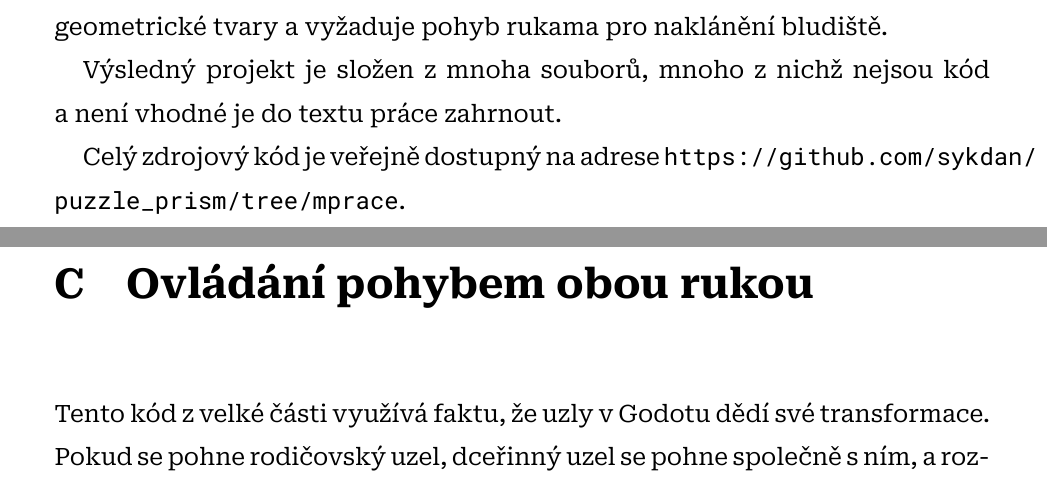
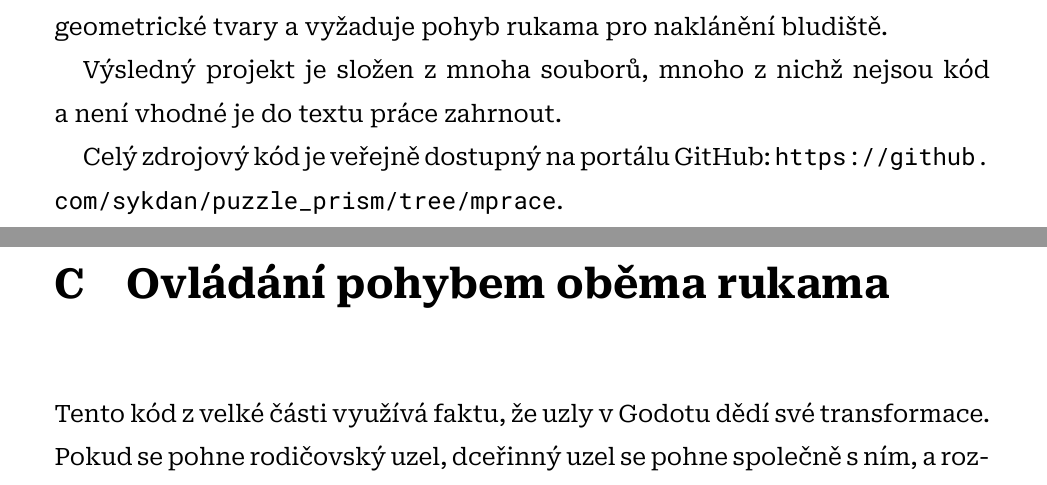
Before and after one commit to sykdan/puzzle_prism, a LaTeX thesis (SykdanMaturitniPrace.tex, which reads doc/2_PraktickaCast.tex): two parts of pages 23 and 43 of 44, joined at a grey line, cut so that both start at the same text. Compiled offline with XeLaTeX.

Commit message:
final touches

```diff
--- a/SykdanMaturitniPrace.tex
+++ b/SykdanMaturitniPrace.tex
@@ -68,7 +71,7 @@ Dostupné také jako video na YouTube na adrese \url{https://youtu.be/SBnWp2jJ9S
 \chapter{Základní ukázka GDScript kódu}\label{apx_gscript_sample}
 \lstinputlisting{code/sample_gdscript.gd}
 
-\chapter{Ovládání pohybem obou rukou}\label{apx_gripped_object_transformation}
+\chapter{Ovládání pohybem oběma rukama}\label{apx_gripped_object_transformation}
 Tento kód z~velké části využívá faktu, že uzly v~Godotu dědí své transformace. Pokud se pohne rodičovský uzel, dceřinný uzel se pohne společně s~ním, a~rozdíl pozice a~rotace mezi nimi zůstane stejný. Toto chování je ovšem ignorováno v~instrukcích, které mění hodnoty atributů \texttt{global\_*}.
 
 Většina pohybem ovládaných uzlů má proto jeden dceřinný uzel (v~kódu nazván jako \textit{Origin}), který je při uchopení přemístěn úpravou \texttt{global\_transform} tak, aby umístěním splýval s~uchyceným předmětem (toto v~přiloženém kódu není obsaženo). Uchycený předmět je poté synchronizován s~pozicí a~rotací tohoto \textit{Origin}u. Není tak potřeba manuálně počítat rozdíl transformace.
--- a/doc/2_PraktickaCast.tex
+++ b/doc/2_PraktickaCast.tex
@@ -18,7 +18,7 @@ Toto splňuje moje kritéria \poml hra je jednoduchá, na vykreslení potřebuje
 
 Výsledný projekt je složen z~mnoha souborů, mnoho z~nichž nejsou kód a~není vhodné je do textu práce zahrnout.
 
-Celý zdrojový kód je veřejně dostupný na adrese \url{https://github.com/sykdan/puzzle_prism/tree/mprace}.
+Celý zdrojový kód je veřejně dostupný na portálu GitHub: \url{https://github.com/sykdan/puzzle_prism/tree/mprace}.
 
 \chapter{Struktura projektu}
 
```
Also changed, not shown: SykdanMaturitniPrace.tex (5 more changed lines), 1 other file.
